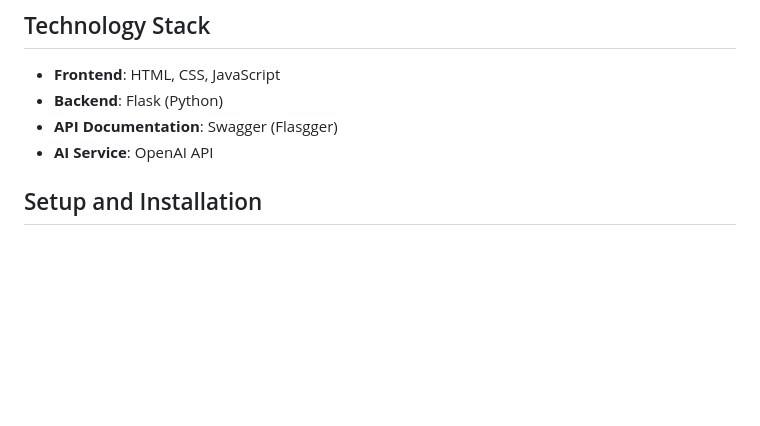
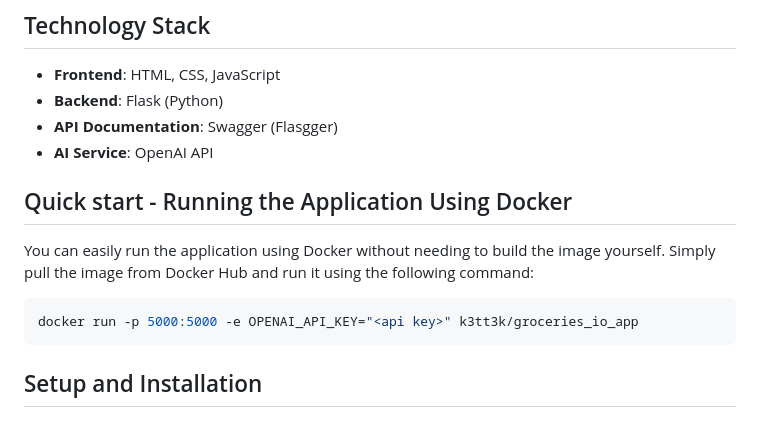
Before and after one commit to ketwong/groceries_io, a Markdown page: README.md, the part around one of its changes. Rendered like a GitHub page; blank space fills up the shorter version.

````diff
--- a/README.md
+++ b/README.md
@@ -14,6 +14,14 @@ This project is a web-based application that allows users to upload an image and
 - **Backend**: Flask (Python)
 - **API Documentation**: Swagger (Flasgger)
 - **AI Service**: OpenAI API
+
+## Quick start - Running the Application Using Docker
+
+You can easily run the application using Docker without needing to build the image yourself. Simply pull the image from Docker Hub and run it using the following command:
+
+```bash
+docker run -p 5000:5000 -e OPENAI_API_KEY="<api key>" k3tt3k/groceries_io_app
+```
 
 ## Setup and Installation
 
````
Also changed, not shown: other parts of README.md (+35 -0 lines).
